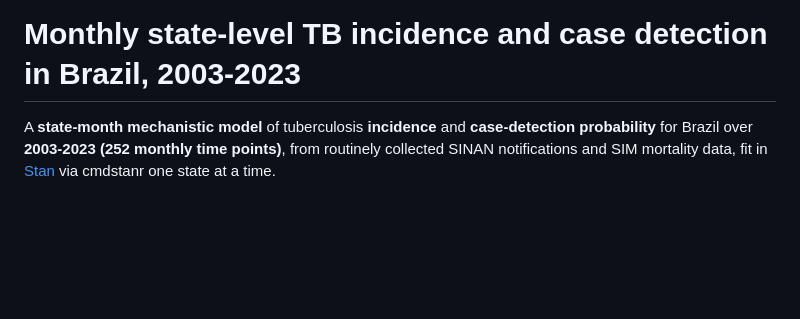
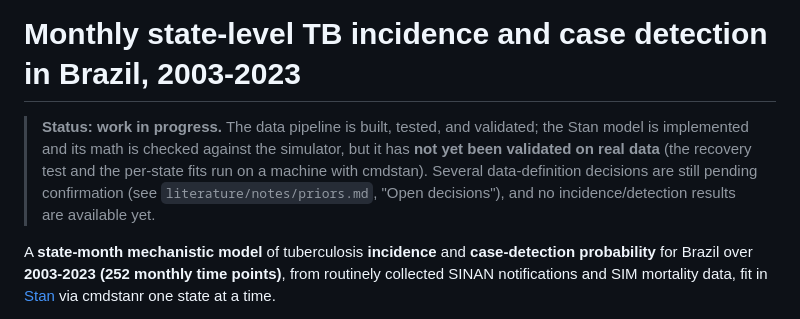
Before and after one commit to tm-pham/tb-incidence-brazil-stan, a Markdown page: README.md, the part around the change. GitHub-like rendering; blank space fills up the shorter version.

Commit message:
README: add work-in-progress status banner
Be explicit that the model is implemented and math-checked against the simulator
but not yet validated on real data (recovery test + fits pending on a cmdstan
machine), several data-definition decisions are open (priors.md), and no results
exist yet. Honest framing for a public/work-in-progress repo.

https://claude.ai/code/session_01JNHZcYznHVu2rUHwRMXJrR

```diff
--- a/README.md
+++ b/README.md
@@ -1,4 +1,12 @@
 # Monthly state-level TB incidence and case detection in Brazil, 2003-2023
+
+> **Status: work in progress.** The data pipeline is built, tested, and
+> validated; the Stan model is implemented and its math is checked against the
+> simulator, but it has **not yet been validated on real data** (the recovery
+> test and the per-state fits run on a machine with cmdstan). Several
+> data-definition decisions are still pending confirmation (see
+> `literature/notes/priors.md`, "Open decisions"), and no incidence/detection
+> results are available yet.
 
 A **state-month mechanistic model** of tuberculosis **incidence** and
 **case-detection probability** for Brazil over **2003-2023 (252 monthly time
```
